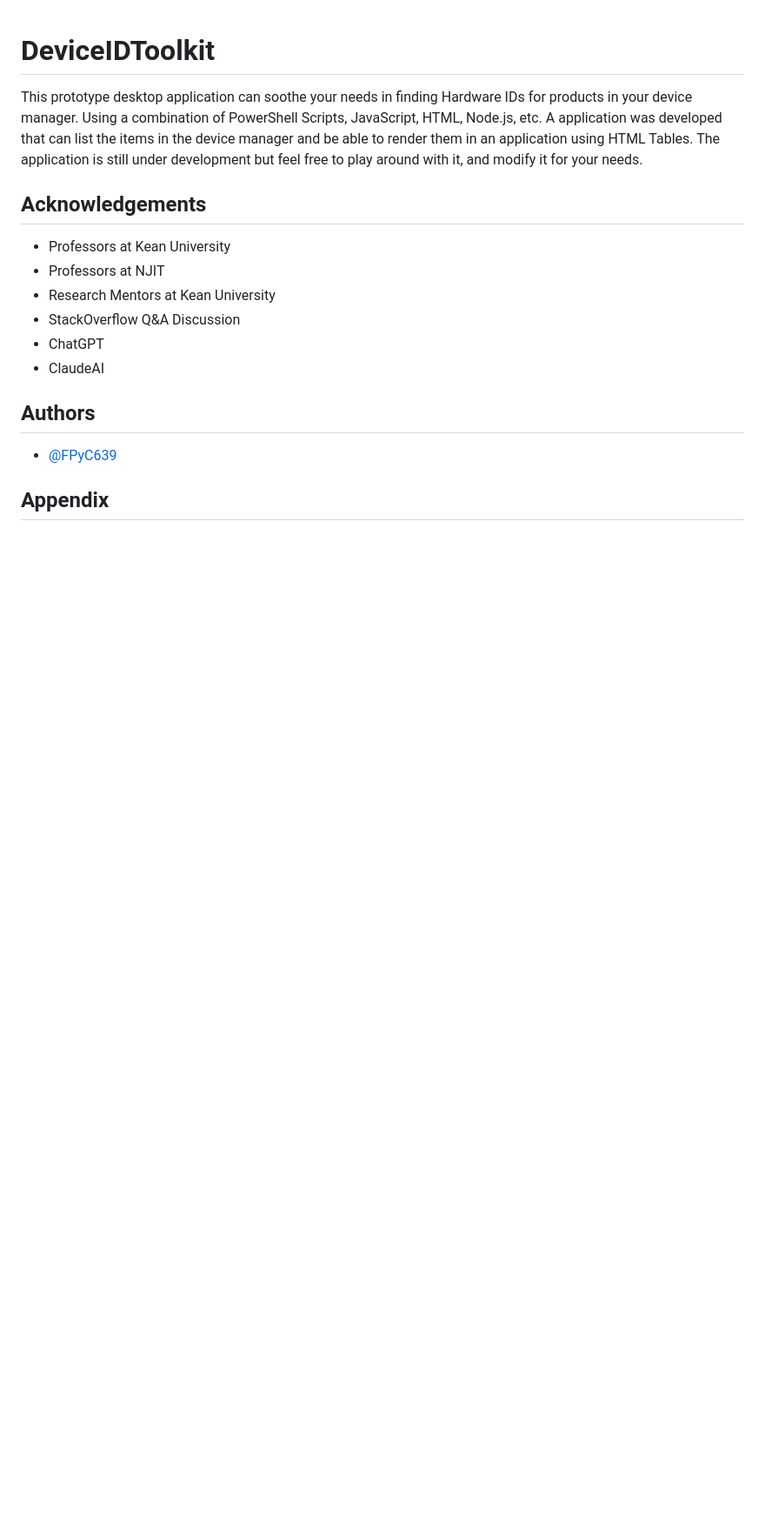
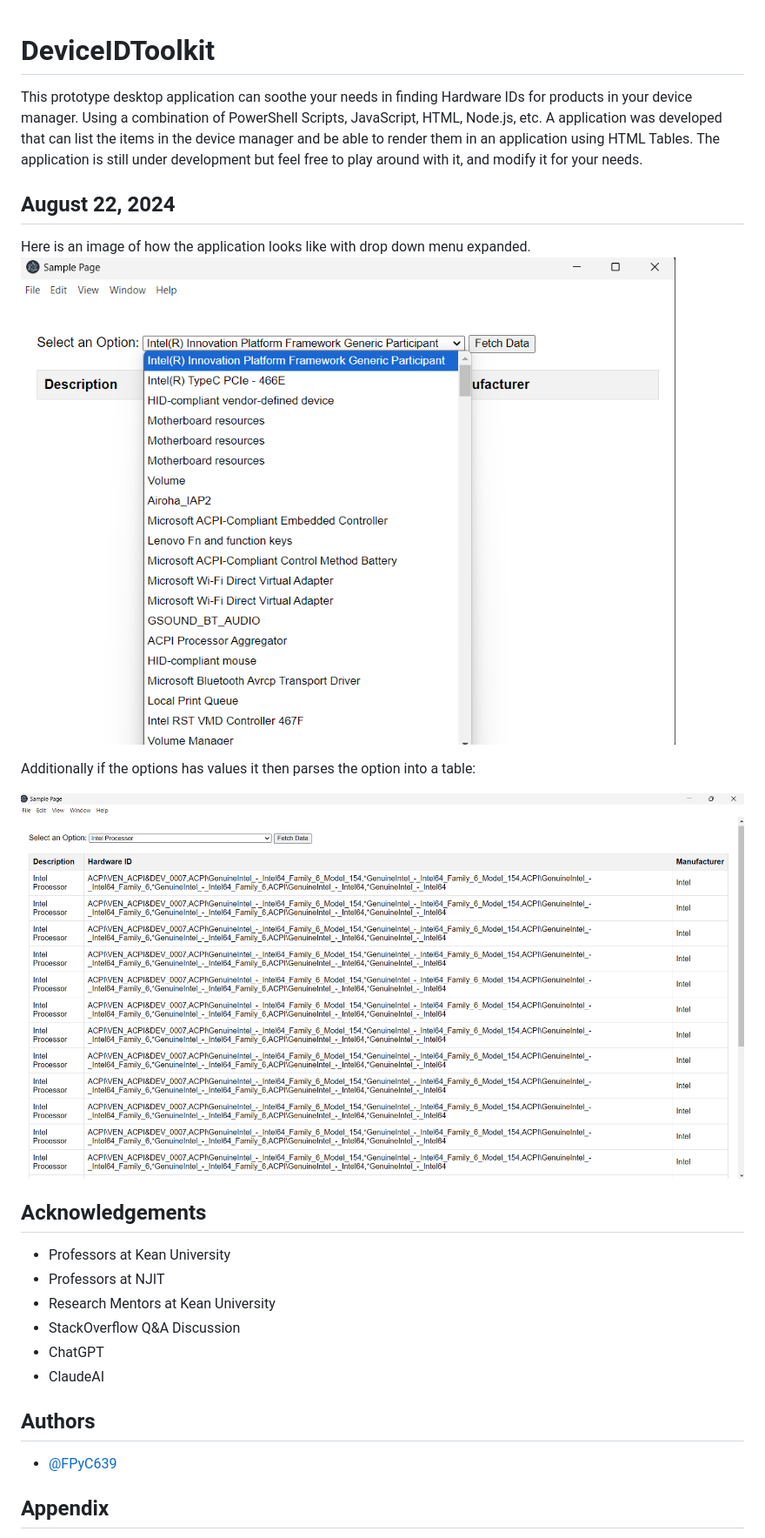
Before and after one commit to FPyC639/DeviceIDToolkit, a Markdown page: README.md, the part around the change. Shown: that part at 87% size. Drawn GitHub-style; pictures changed too: DropDownMenu.png (added), IntelProcessor.png (added); blank space fills up the shorter version.

Commit message:
Added image of GUI.

```diff
--- a/README.md
+++ b/README.md
@@ -2,6 +2,16 @@
 # DeviceIDToolkit
 
 This prototype desktop application can soothe your needs in finding Hardware IDs for products in your device manager. Using a combination of PowerShell Scripts, JavaScript, HTML, Node.js, etc. A application was developed that can list the items in the device manager and be able to render them in an application using HTML Tables. The application is still under development but feel free to play around with it, and modify it for your needs.
+
+## August 22, 2024
+
+Here is an image of how the application looks like with drop down menu expanded.
+![App](DropDownMenu.png)
+
+Additionally if the options has values it then parses the option into a table:
+
+![App](IntelProcessor.png)
+
 ## Acknowledgements
 
  - Professors at Kean University
```
